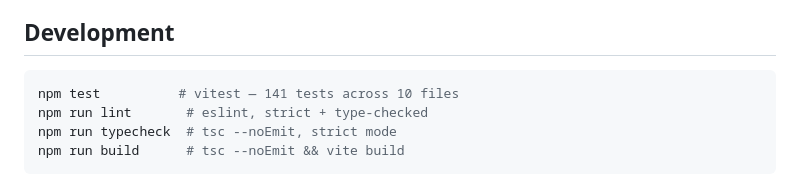
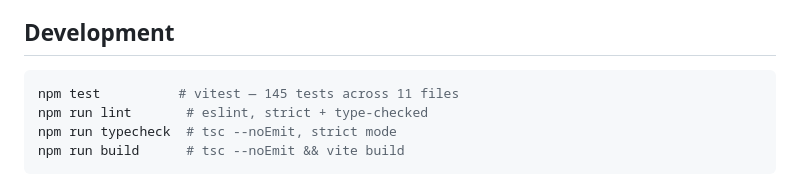
Before and after one commit to antonsoo/am-i-unlucky, a Markdown page: README.md, the part around the change. GitHub-like rendering.

````diff
--- a/README.md
+++ b/README.md
@@ -111,7 +111,7 @@ stateDiagram-v2
 ## Development
 
 ```bash
-npm test          # vitest — 141 tests across 10 files
+npm test          # vitest — 145 tests across 11 files
 npm run lint       # eslint, strict + type-checked
 npm run typecheck  # tsc --noEmit, strict mode
 npm run build      # tsc --noEmit && vite build
````
Also changed, not shown: CHANGELOG.md (+6 -0 lines), docs/MATH.md (+6 -6 lines), docs/assets/hero-light.png, docs/assets/og.png, 4 other files.
